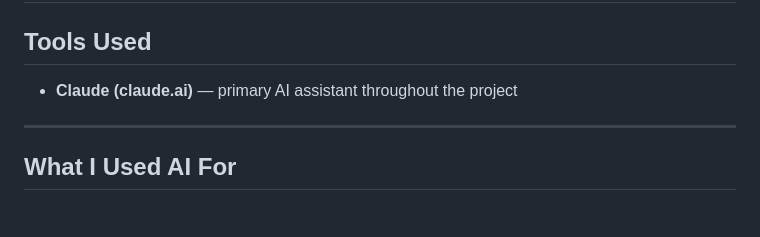
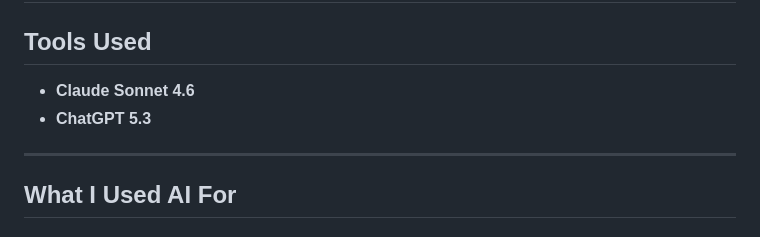
Before and after one commit to bolshestas/TDD_project, a Markdown page: AI_USAGE.md, the part around the change. Drawn GitHub-style.

Commit message:
docs: update AI tools used

```diff
--- a/AI_USAGE.md
+++ b/AI_USAGE.md
@@ -2,7 +2,8 @@
 
 ## Tools Used
 
-- **Claude (claude.ai)** — primary AI assistant throughout the project
+- **Claude Sonnet 4.6**
+- **ChatGPT 5.3**
 
 ---
 
```
